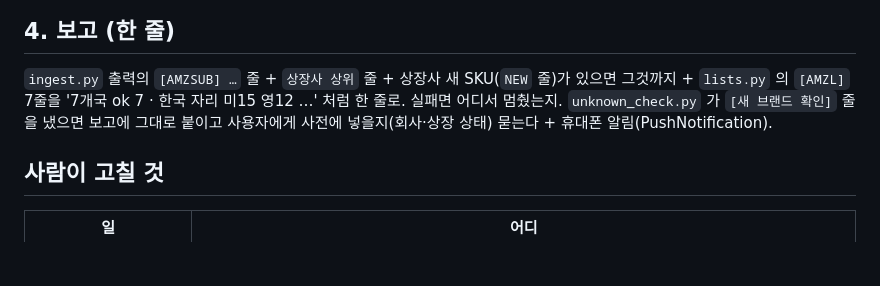
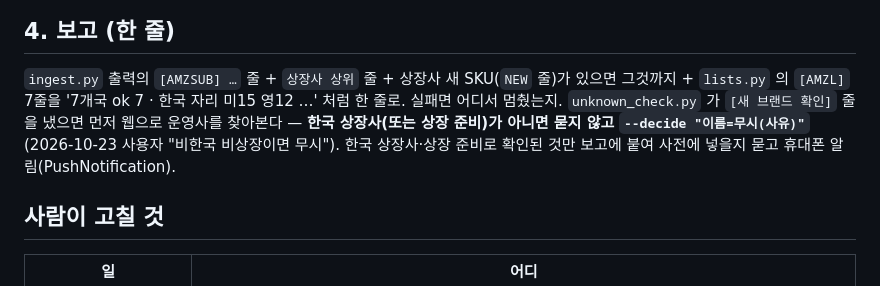
Before and after one commit to dayyyline-lgtm/coverage-dashboard, a Markdown page: amazon-beauty-tracker/subcat/RUNBOOK.md, the part around the change. Rendered like a GitHub page; blank space fills up the shorter version.

Commit message:
아마존 RUNBOOK: 새 브랜드는 한국 상장사만 묻기 [CI Skip]
Co-Authored-By: Claude Opus 5.5 <noreply@anthropic.com>
Claude-Session: https://claude.ai/code/session_01MeW8UpgbB36NWfLgfCNRy5

```diff
--- a/amazon-beauty-tracker/subcat/RUNBOOK.md
+++ b/amazon-beauty-tracker/subcat/RUNBOOK.md
@@ -131,7 +131,7 @@ python3 amazon-beauty-tracker/subcat/push.py
 
 `ingest.py` 출력의 `[AMZSUB] …` 줄 + `상장사 상위` 줄 + 상장사 새 SKU(`NEW` 줄)가 있으면 그것까지 + `lists.py` 의 `[AMZL]` 7줄을
 '7개국 ok 7 · 한국 자리 미15 영12 …' 처럼 한 줄로. 실패면 어디서 멈췄는지.
-`unknown_check.py` 가 `[새 브랜드 확인]` 줄을 냈으면 보고에 그대로 붙이고 사용자에게 사전에 넣을지(회사·상장 상태) 묻는다 + 휴대폰 알림(PushNotification).
+`unknown_check.py` 가 `[새 브랜드 확인]` 줄을 냈으면 먼저 웹으로 운영사를 찾아본다 — **한국 상장사(또는 상장 준비)가 아니면 묻지 않고 `--decide "이름=무시(사유)"`**(2026-10-23 사용자 "비한국 비상장이면 무시"). 한국 상장사·상장 준비로 확인된 것만 보고에 붙여 사전에 넣을지 묻고 휴대폰 알림(PushNotification).
 
 ## 사람이 고칠 것
 
```
